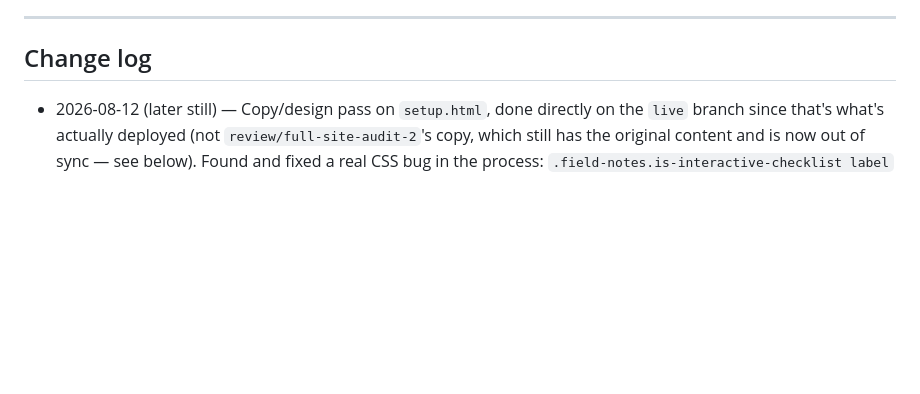
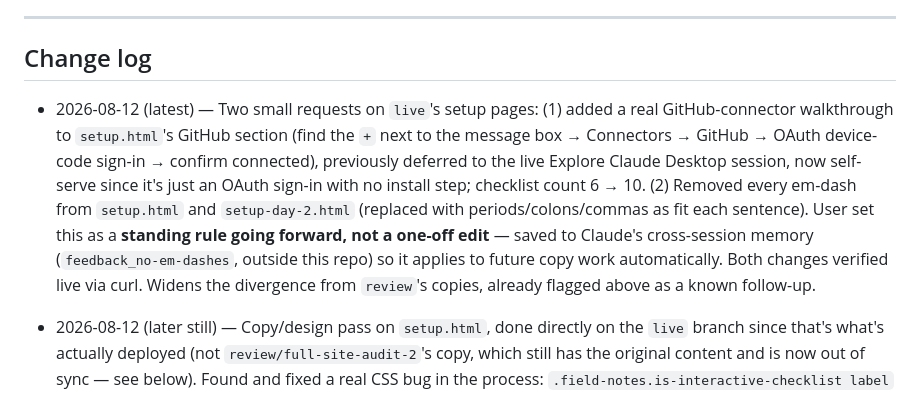
Before and after one commit to AndrewRCalderon/2026-ai-news-innovation-workshop, a Markdown page: project/REQUIREMENTS.md, the part around the change. Rendered like a GitHub page; blank space fills up the shorter version.

Commit message:
Log GitHub connector walkthrough and em-dash removal on live's setup pages
Co-Authored-By: Claude Sonnet 5 <noreply@anthropic.com>

```diff
--- a/project/REQUIREMENTS.md
+++ b/project/REQUIREMENTS.md
@@ -1403,6 +1403,19 @@ single-purpose, shippable URL.
 
 ## Change log
 
+- 2026-08-12 (latest) — Two small requests on `live`'s setup pages: (1)
+  added a real GitHub-connector walkthrough to `setup.html`'s GitHub
+  section (find the `+` next to the message box → Connectors → GitHub →
+  OAuth device-code sign-in → confirm connected), previously deferred to
+  the live Explore Claude Desktop session, now self-serve since it's
+  just an OAuth sign-in with no install step; checklist count 6 → 10.
+  (2) Removed every em-dash from `setup.html` and `setup-day-2.html`
+  (replaced with periods/colons/commas as fit each sentence). User set
+  this as a **standing rule going forward, not a one-off edit** — saved
+  to Claude's cross-session memory (`feedback_no-em-dashes`, outside
+  this repo) so it applies to future copy work automatically. Both
+  changes verified live via curl. Widens the divergence from `review`'s
+  copies, already flagged above as a known follow-up.
 - 2026-08-12 (later still) — Copy/design pass on `setup.html`, done
   directly on the `live` branch since that's what's actually deployed
   (not `review/full-site-audit-2`'s copy, which still has the original
```
